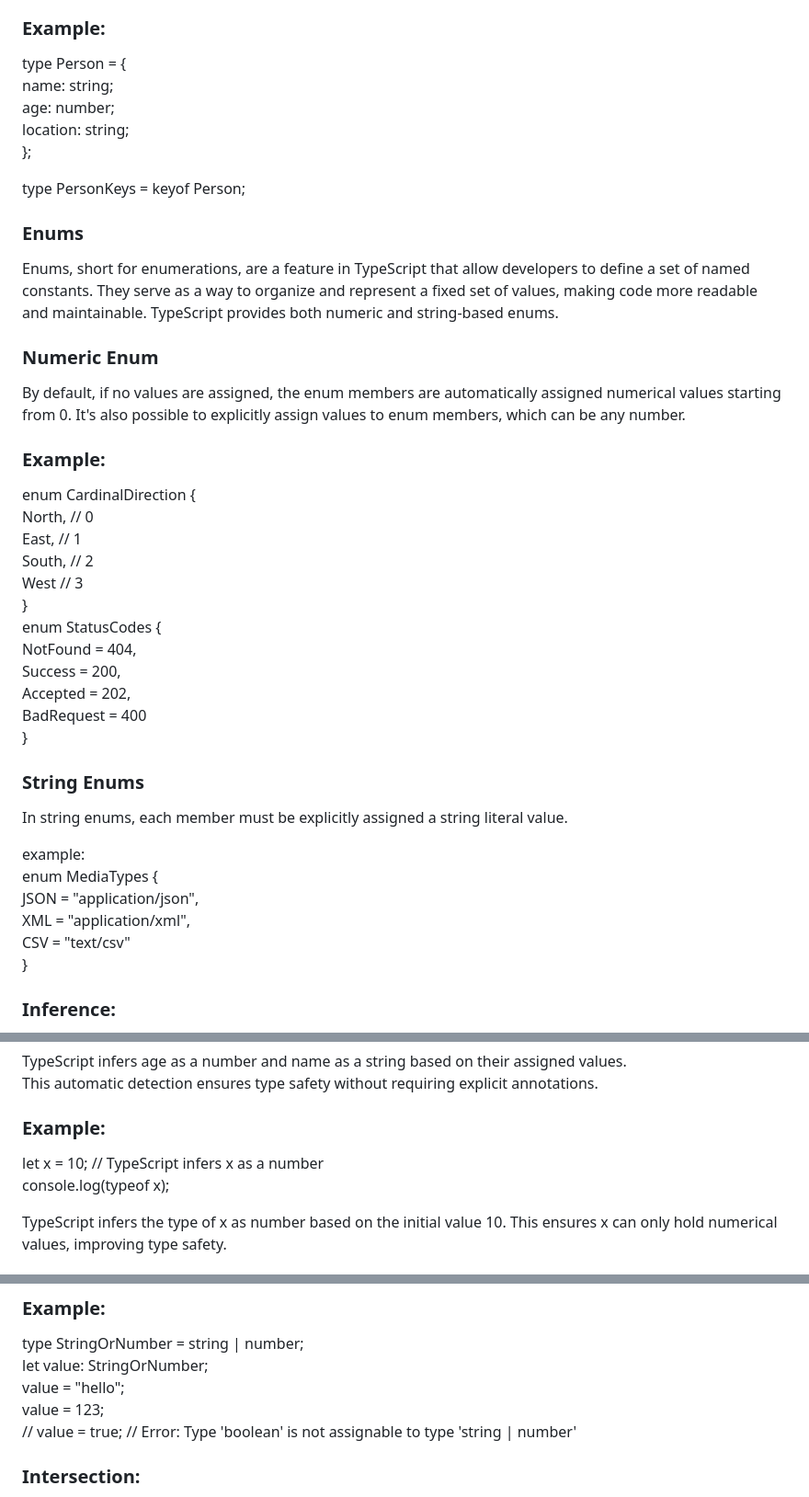
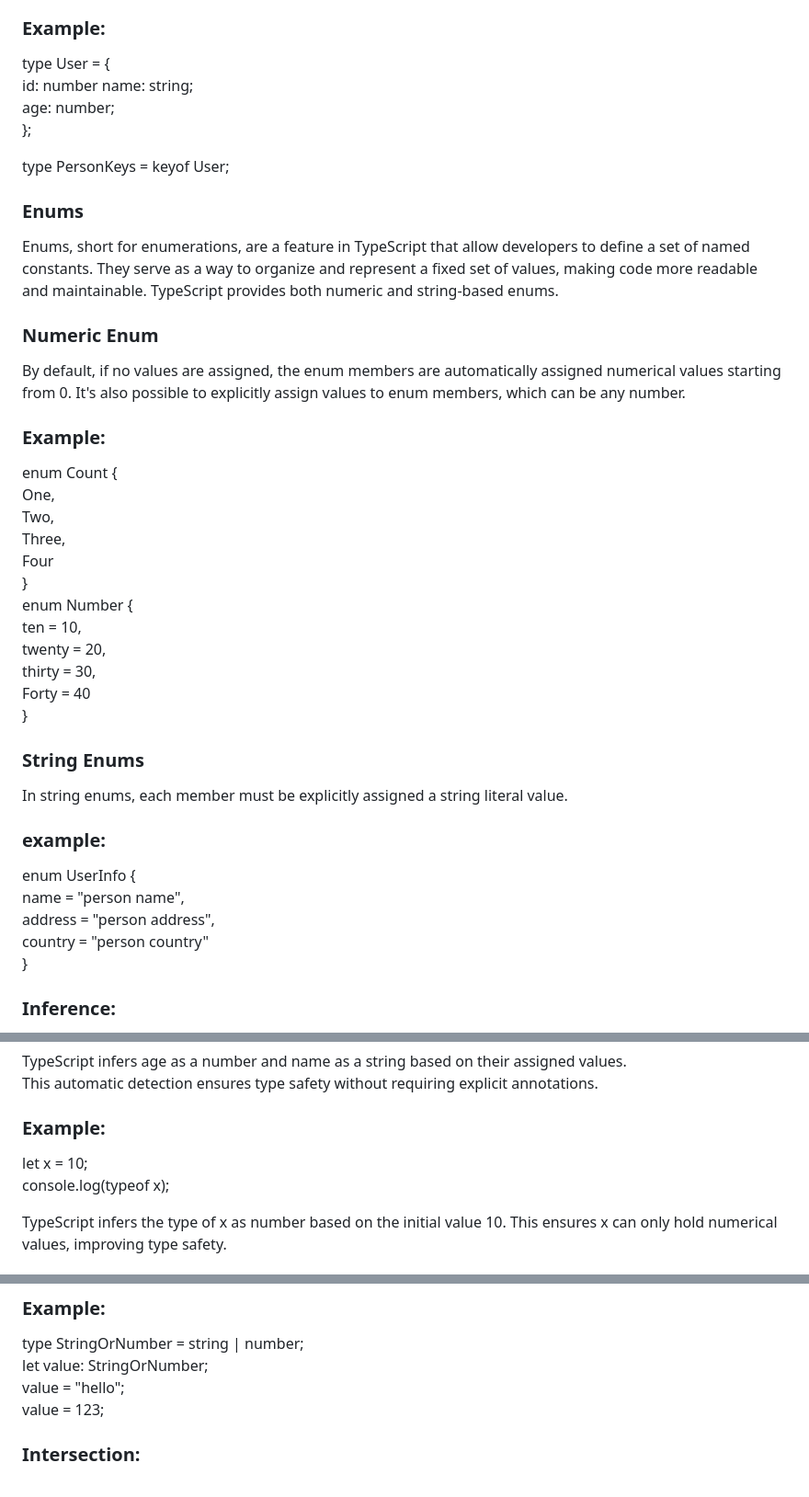
Before and after one commit to HridoyMnd/assignment_1_level_2, a Markdown page: readme.md, 3 parts joined by grey strips. Shown: that part at 92% size. Drawn GitHub-style.

```diff
--- a/readme.md
+++ b/readme.md
@@ -47,13 +47,13 @@ const point: Point = {
 ### KeyOf
 In TypeScript, keyof is a type operator that extracts the keys of an object type as a union of string or number literal types. It is useful for working with objects in a type-safe way, especially when dealing with dynamic data or generic functions.
 ### Example:
-type Person = {
+type User = {
+  id: number
   name: string;
   age: number;
-  location: string;
 };
 
-type PersonKeys = keyof Person;
+type PersonKeys = keyof User;
 
 ### Enums
 Enums, short for enumerations, are a feature in TypeScript that allow developers to define a set of named constants. They serve as a way to organize and represent a fixed set of values, making code more readable and maintainable. TypeScript provides both numeric and string-based enums.
@@ -62,27 +62,27 @@ Enums, short for enumerations, are a feature in TypeScript that allow developers
 By default, if no values are assigned, the enum members are automatically assigned numerical values starting from 0. It's also possible to explicitly assign values to enum members, which can be any number.
 
 ### Example:
-enum CardinalDirection {
-  North, // 0
-  East,  // 1
-  South, // 2
-  West   // 3
+enum Count {
+  One,
+  Two,
+  Three,
+  Four
 }
-enum StatusCodes {
-  NotFound = 404,
-  Success = 200,
-  Accepted = 202,
-  BadRequest = 400
+enum Number {
+  ten = 10,
+  twenty = 20,
+  thirty = 30,
+  Forty = 40
 }
 
 ### String Enums
 In string enums, each member must be explicitly assigned a string literal value.
 
-example:
-enum MediaTypes {
-  JSON = "application/json",
-  XML = "application/xml",
-  CSV = "text/csv"
+### example:
+enum UserInfo {
+  name = "person name",
+  address = "person address",
+  country = "person country"
 }
 
 ### Inference:
@@ -100,7 +100,7 @@ TypeScript infers age as a number and name as a string based on their assigned v
 This automatic detection ensures type safety without requiring explicit annotations.
 
 ### Example:
-let x = 10; // TypeScript infers x as a number
+let x = 10;
 console.log(typeof x);
 
 TypeScript infers the type of x as number based on the initial value 10.
@@ -118,7 +118,6 @@ type StringOrNumber = string | number;
 let value: StringOrNumber;
 value = "hello";
 value = 123;
-// value = true; // Error: Type 'boolean' is not assignable to type 'string | number'
 
 ### Intersection:
 An intersection type uses the & operator to combine multiple types into one. The resulting type has all the properties and methods of all the intersected types.are useful for combining interfaces or types to create a new type with all the properties and methods of the original types, such as when modeling objects that have multiple roles or aspects.
```
